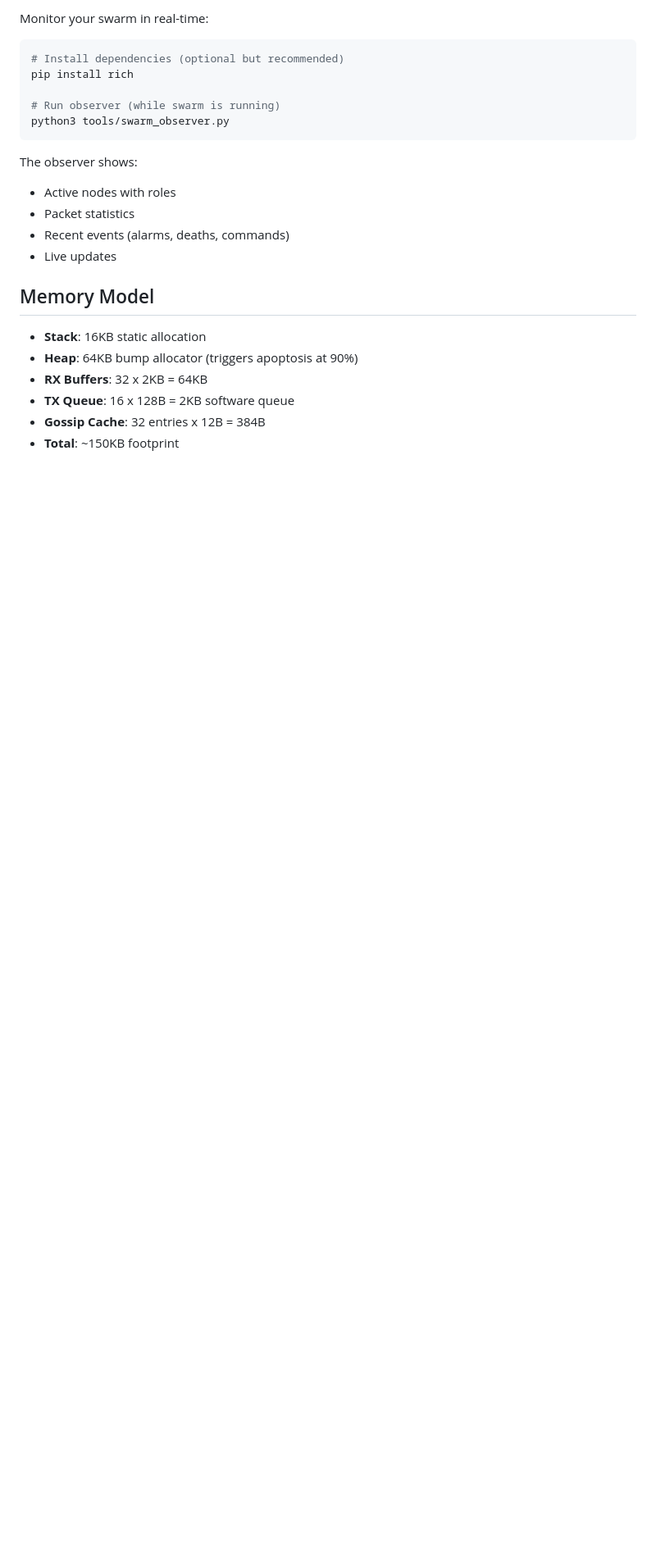
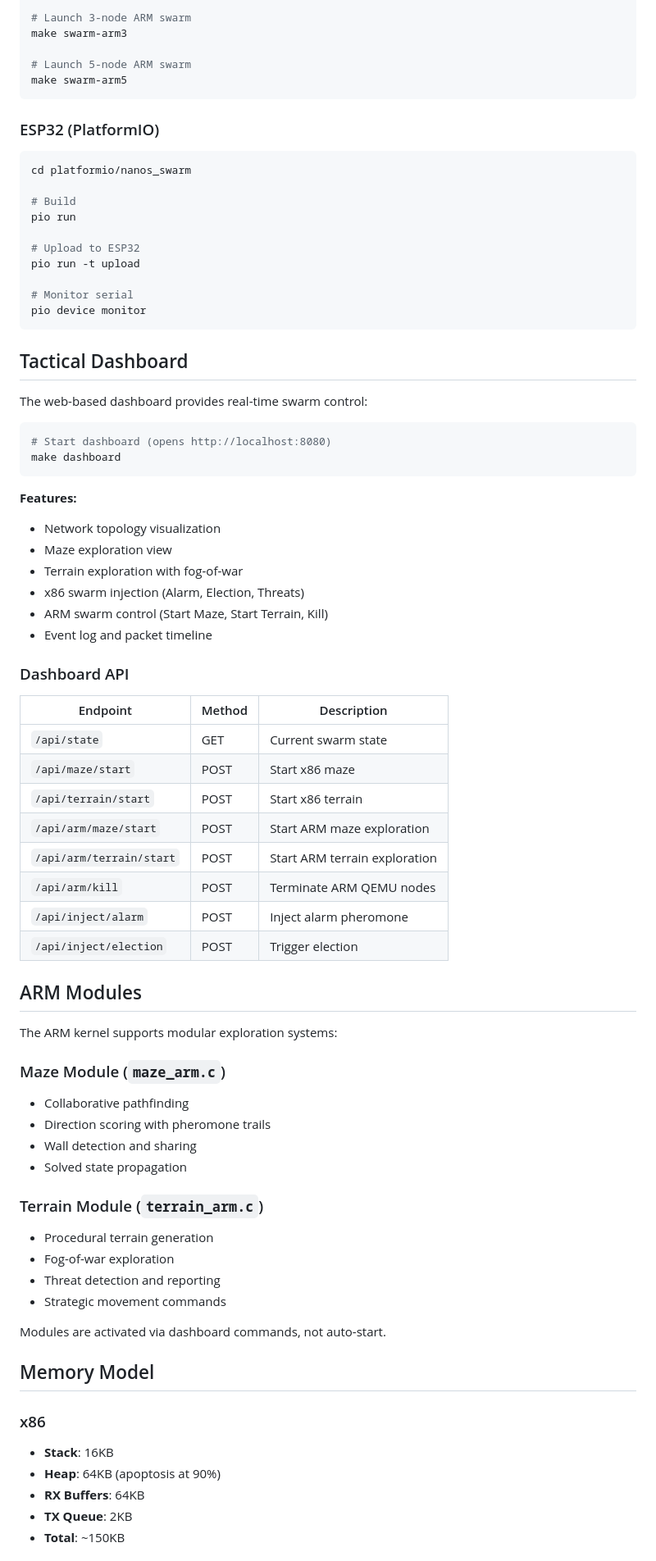
Before and after one commit to sotomayorlucas/nanOs, a Markdown page: README.md, the part around one of its changes. Shown at 82% size. Rendered like a GitHub page; blank space fills up the shorter version.

````diff
--- a/README.md
+++ b/README.md
@@ -142,26 +144,79 @@ make clean
 
-Monitor your swarm in real-time:
+# Launch 3-node ARM swarm
+make swarm-arm3
+
+# Launch 5-node ARM swarm
+make swarm-arm5
+```
+
+### ESP32 (PlatformIO)
+```bash
+cd platformio/nanos_swarm
+
+# Build
+pio run
+
+# Upload to ESP32
+pio run -t upload
+
+# Monitor serial
+pio device monitor
+```
+
+## Tactical Dashboard
+
+The web-based dashboard provides real-time swarm control:
 
 ```bash
-# Install dependencies (optional but recommended)
-pip install rich
-
-# Run observer (while swarm is running)
-python3 tools/swarm_observer.py
+# Start dashboard (opens http://localhost:8080)
+make dashboard
 ```
 
-The observer shows:
-- Active nodes with roles
-- Packet statistics
-- Recent events (alarms, deaths, commands)
-- Live updates
+**Features:**
+- Network topology visualization
+- Maze exploration view
+- Terrain exploration with fog-of-war
+- x86 swarm injection (Alarm, Election, Threats)
+- ARM swarm control (Start Maze, Start Terrain, Kill)
+- Event log and packet timeline
+
+### Dashboard API
+
+| Endpoint | Method | Description |
+|----------|--------|-------------|
+| `/api/state` | GET | Current swarm state |
+| `/api/maze/start` | POST | Start x86 maze |
+| `/api/terrain/start` | POST | Start x86 terrain |
+| `/api/arm/maze/start` | POST | Start ARM maze exploration |
+| `/api/arm/terrain/start` | POST | Start ARM terrain exploration |
+| `/api/arm/kill` | POST | Terminate ARM QEMU nodes |
+| `/api/inject/alarm` | POST | Inject alarm pheromone |
+| `/api/inject/election` | POST | Trigger election |
+
+## ARM Modules
+
+The ARM kernel supports modular exploration systems:
+
+### Maze Module (`maze_arm.c`)
+- Collaborative pathfinding
+- Direction scoring with pheromone trails
+- Wall detection and sharing
+- Solved state propagation
+
+### Terrain Module (`terrain_arm.c`)
+- Procedural terrain generation
+- Fog-of-war exploration
+- Threat detection and reporting
+- Strategic movement commands
+
+Modules are activated via dashboard commands, not auto-start.
 
 ## Memory Model
 
-- **Stack**: 16KB static allocation
-- **Heap**: 64KB bump allocator (triggers apoptosis at 90%)
-- **RX Buffers**: 32 x 2KB = 64KB
-- **TX Queue**: 16 x 128B = 2KB software queue
-- **Gossip Cache**: 32 entries x 12B = 384B
-- **Total**: ~150KB footprint
+### x86
+- **Stack**: 16KB
+- **Heap**: 64KB (apoptosis at 90%)
+- **RX Buffers**: 64KB
+- **TX Queue**: 2KB
+- **Total**: ~150KB
 
````
Also changed, not shown: other parts of README.md (+123 -117 lines).
